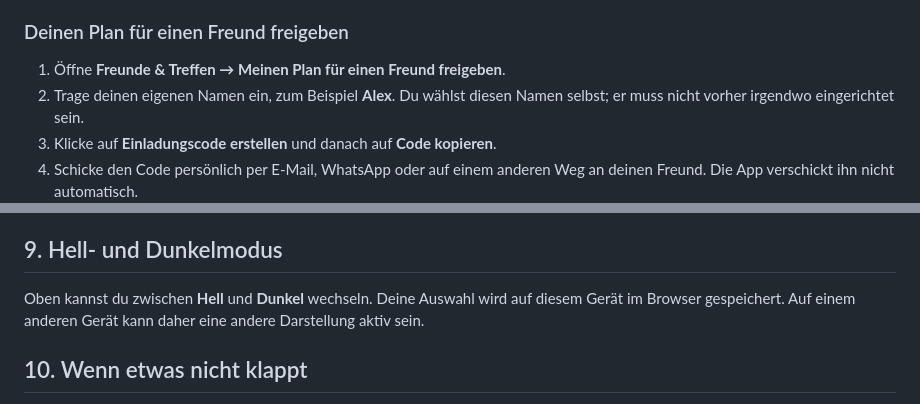
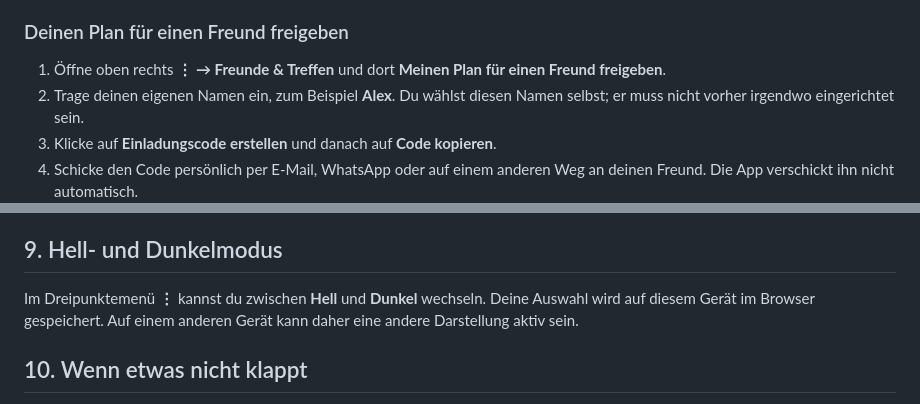
Before and after one commit to analogguy-sudo/Schichterfassung, a Markdown page: README.md, 2 parts joined by grey strips. GitHub-like rendering.

```diff
--- a/README.md
+++ b/README.md
@@ -150,7 +154,7 @@ Für die Freunde-Funktion braucht jeder ein eigenes App-Konto. Eine Kontoeinladu
 
 ### Deinen Plan für einen Freund freigeben
 
-1. Öffne **Freunde & Treffen → Meinen Plan für einen Freund freigeben**.
+1. Öffne oben rechts **⋮ → Freunde & Treffen** und dort **Meinen Plan für einen Freund freigeben**.
 2. Trage deinen eigenen Namen ein, zum Beispiel **Alex**. Du wählst diesen Namen selbst; er muss nicht vorher irgendwo eingerichtet sein.
 3. Klicke auf **Einladungscode erstellen** und danach auf **Code kopieren**.
 4. Schicke den Code persönlich per E-Mail, WhatsApp oder auf einem anderen Weg an deinen Freund. Die App verschickt ihn nicht automatisch.
@@ -185,7 +189,7 @@ Unter **Deine Freigaben** siehst du, wer deinen Plan sehen darf und wessen Plan
 
 ## 9. Hell- und Dunkelmodus
 
-Oben kannst du zwischen **Hell** und **Dunkel** wechseln. Deine Auswahl wird auf diesem Gerät im Browser gespeichert. Auf einem anderen Gerät kann daher eine andere Darstellung aktiv sein.
+Im Dreipunktemenü **⋮** kannst du zwischen **Hell** und **Dunkel** wechseln. Deine Auswahl wird auf diesem Gerät im Browser gespeichert. Auf einem anderen Gerät kann daher eine andere Darstellung aktiv sein.
 
 ## 10. Wenn etwas nicht klappt
 
```
Also changed, not shown: other parts of README.md (+8 -4 lines).
